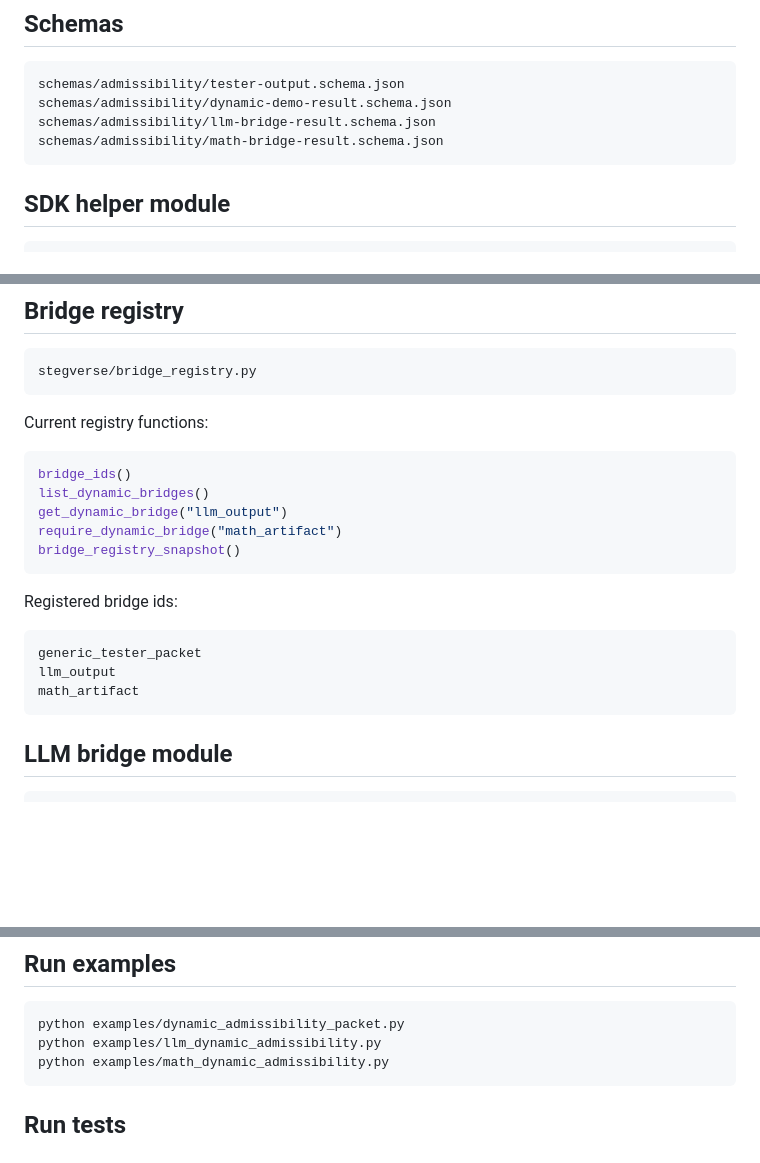
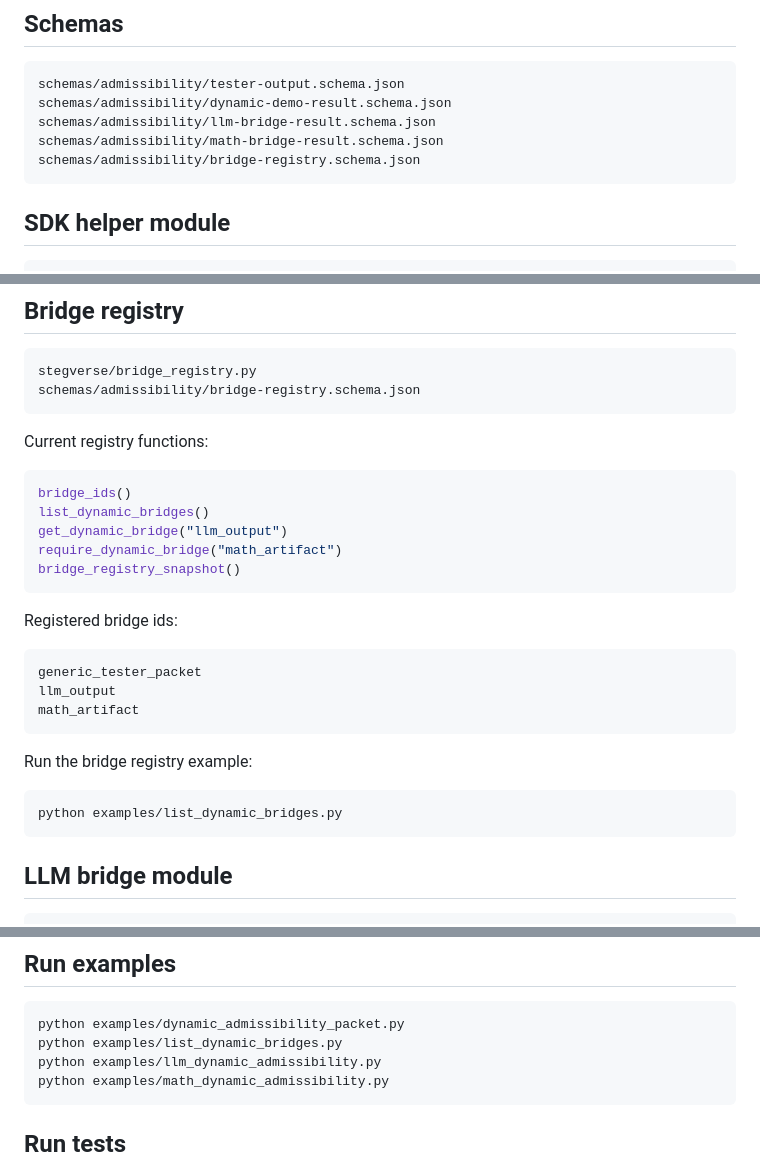
Before and after one commit to StegVerse-org/StegVerse-SDK, a Markdown page: docs/DYNAMIC_ADMISSIBILITY.md, 3 parts joined by grey strips. Drawn GitHub-style; blank space fills up the shorter version.

Commit message:
Document bridge registry schema and example

````diff
--- a/docs/DYNAMIC_ADMISSIBILITY.md
+++ b/docs/DYNAMIC_ADMISSIBILITY.md
@@ -32,6 +32,7 @@ schemas/admissibility/tester-output.schema.json
 schemas/admissibility/dynamic-demo-result.schema.json
 schemas/admissibility/llm-bridge-result.schema.json
 schemas/admissibility/math-bridge-result.schema.json
+schemas/admissibility/bridge-registry.schema.json
 ```
 
 ## SDK helper module
@@ -69,6 +70,7 @@ print(result["classification"]["allowed_next_state"])
 
 ```text
 stegverse/bridge_registry.py
+schemas/admissibility/bridge-registry.schema.json
 ```
 
 Current registry functions:
@@ -87,6 +89,12 @@ Registered bridge ids:
 generic_tester_packet
 llm_output
 math_artifact
+```
+
+Run the bridge registry example:
+
+```bash
+python examples/list_dynamic_bridges.py
 ```
 
 ## LLM bridge module
@@ -222,6 +230,7 @@ The SDK is the appropriate layer to add typed models, validation helpers, adapte
 
 ```bash
 python examples/dynamic_admissibility_packet.py
+python examples/list_dynamic_bridges.py
 python examples/llm_dynamic_admissibility.py
 python examples/math_dynamic_admissibility.py
 ```
````
